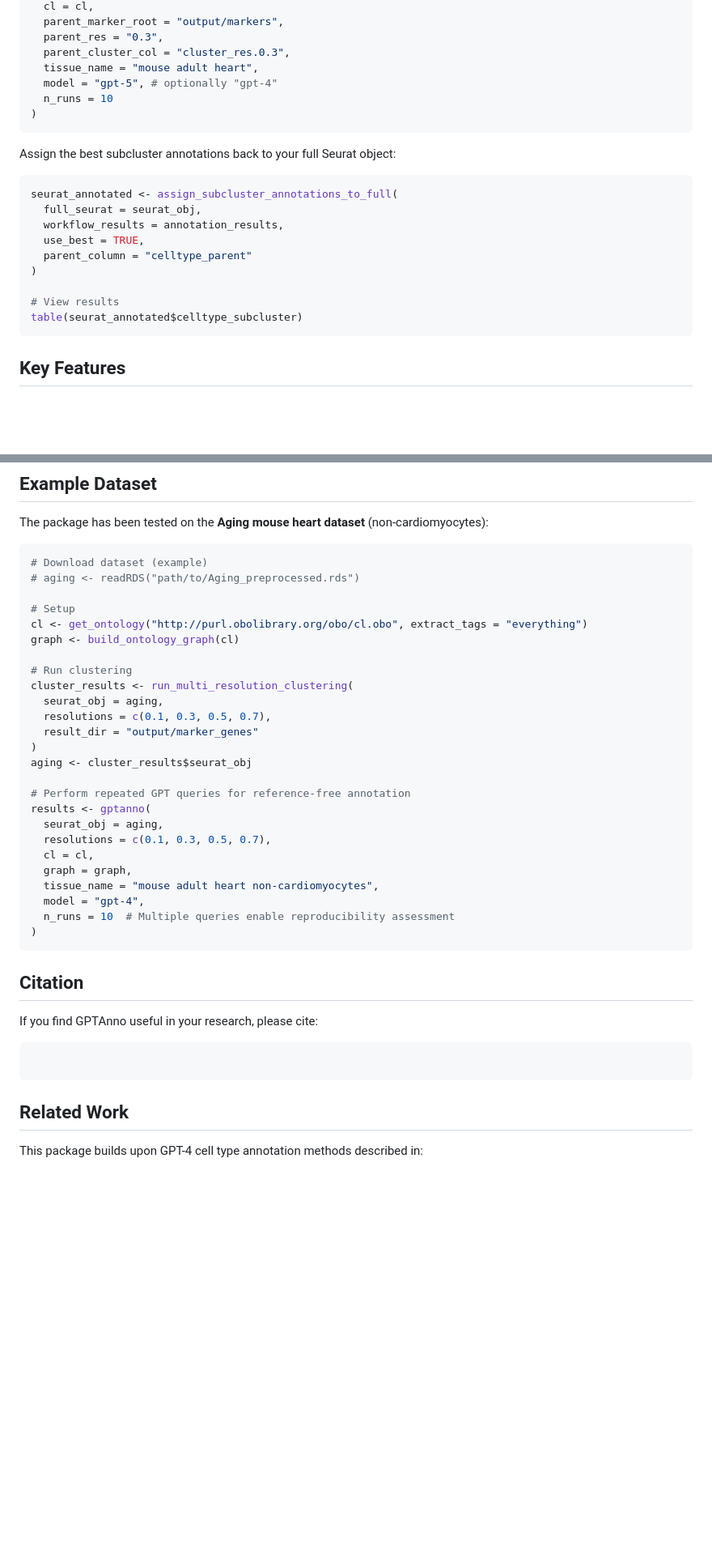
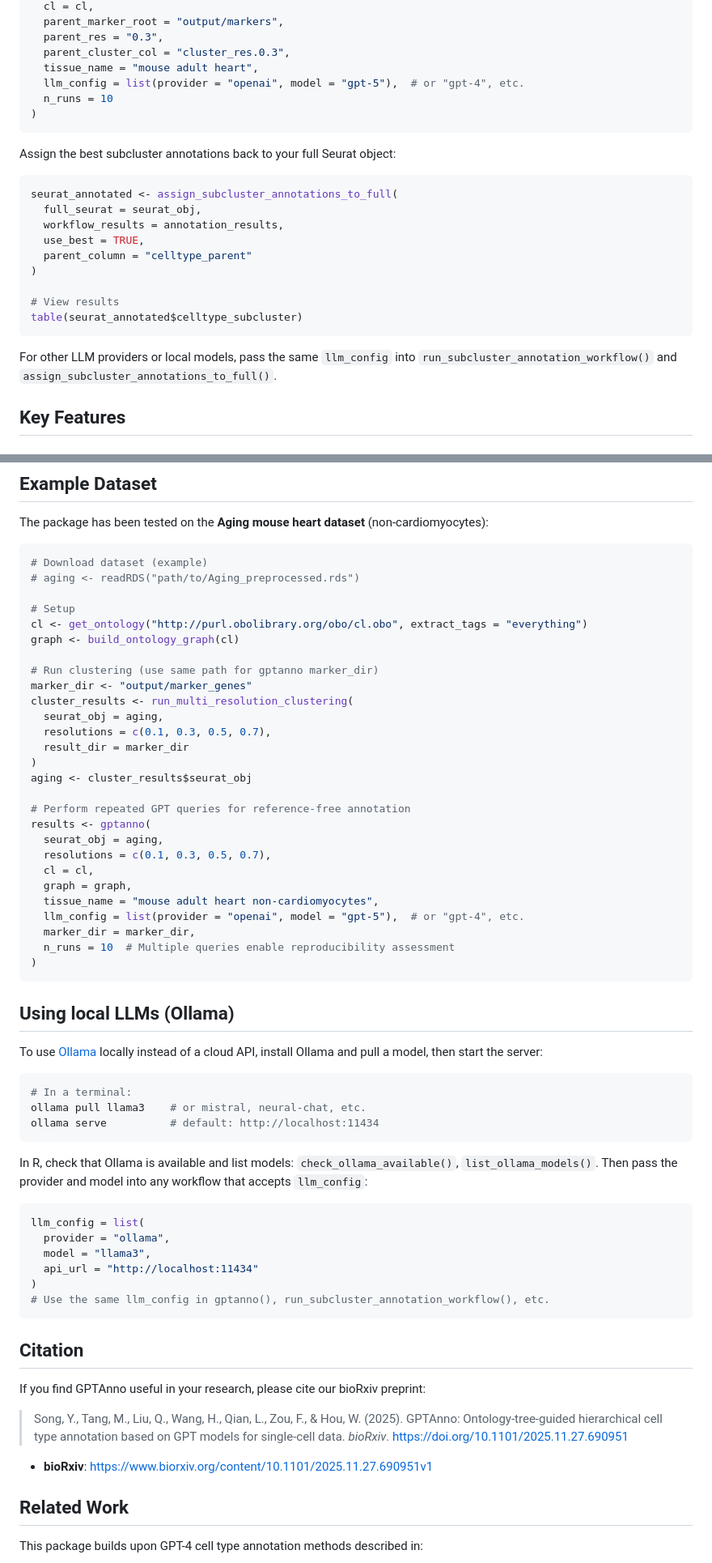
Before and after one commit to yrsong001/GPTAnno, a Markdown page: README.md, 2 parts joined by grey strips. Shown at 81% size. Drawn GitHub-style; blank space fills up the shorter version.

````diff
--- a/README.md
+++ b/README.md
@@ -185,7 +215,7 @@ annotation_results <- run_subcluster_annotation_workflow(
   parent_res = "0.3",
   parent_cluster_col = "cluster_res.0.3",
   tissue_name = "mouse adult heart",
-  model = "gpt-5", # optionally "gpt-4"
+  llm_config = list(provider = "openai", model = "gpt-5"),  # or "gpt-4", etc.
   n_runs = 10
 )
 ```
@@ -203,6 +233,8 @@ seurat_annotated <- assign_subcluster_annotations_to_full(
 # View results
 table(seurat_annotated$celltype_subcluster)
 ```
+
+For other LLM providers or local models, pass the same `llm_config` into `run_subcluster_annotation_workflow()` and `assign_subcluster_annotations_to_full()`.
 
 ## Key Features
 
@@ -287,11 +341,12 @@ The package has been tested on the **Aging mouse heart dataset** (non-cardiomyoc
 cl <- get_ontology("http://purl.obolibrary.org/obo/cl.obo", extract_tags = "everything")
 graph <- build_ontology_graph(cl)
 
-# Run clustering
+# Run clustering (use same path for gptanno marker_dir)
+marker_dir <- "output/marker_genes"
 cluster_results <- run_multi_resolution_clustering(
   seurat_obj = aging,
   resolutions = c(0.1, 0.3, 0.5, 0.7),
-  result_dir = "output/marker_genes"
+  result_dir = marker_dir
 )
 aging <- cluster_results$seurat_obj
 
@@ -302,18 +357,40 @@ results <- gptanno(
   cl = cl,
   graph = graph,
   tissue_name = "mouse adult heart non-cardiomyocytes",
-  model = "gpt-4",
+  llm_config = list(provider = "openai", model = "gpt-5"),  # or "gpt-4", etc.
+  marker_dir = marker_dir,
   n_runs = 10  # Multiple queries enable reproducibility assessment
 )
 ```
 
+## Using local LLMs (Ollama)
+
+To use [Ollama](https://ollama.ai) locally instead of a cloud API, install Ollama and pull a model, then start the server:
+
+```bash
+# In a terminal:
+ollama pull llama3    # or mistral, neural-chat, etc.
+ollama serve          # default: http://localhost:11434
+```
+
+In R, check that Ollama is available and list models: `check_ollama_available()`, `list_ollama_models()`. Then pass the provider and model into any workflow that accepts `llm_config`:
+
+```r
+llm_config = list(
+  provider = "ollama",
+  model = "llama3",
+  api_url = "http://localhost:11434"
+)
+# Use the same llm_config in gptanno(), run_subcluster_annotation_workflow(), etc.
+```
 
 ## Citation
 
-If you find GPTAnno useful in your research, please cite:
+If you find GPTAnno useful in your research, please cite our bioRxiv preprint:
 
-```
-```
+> Song, Y., Tang, M., Liu, Q., Wang, H., Qian, L., Zou, F., & Hou, W. (2025). GPTAnno: Ontology-tree-guided hierarchical cell type annotation based on GPT models for single-cell data. *bioRxiv*. https://doi.org/10.1101/2025.11.27.690951
+
+- **bioRxiv**: [https://www.biorxiv.org/content/10.1101/2025.11.27.690951v1](https://www.biorxiv.org/content/10.1101/2025.11.27.690951v1)
 
 ## Related Work
 
````
Also changed, not shown: other parts of README.md (+68 -16 lines).
